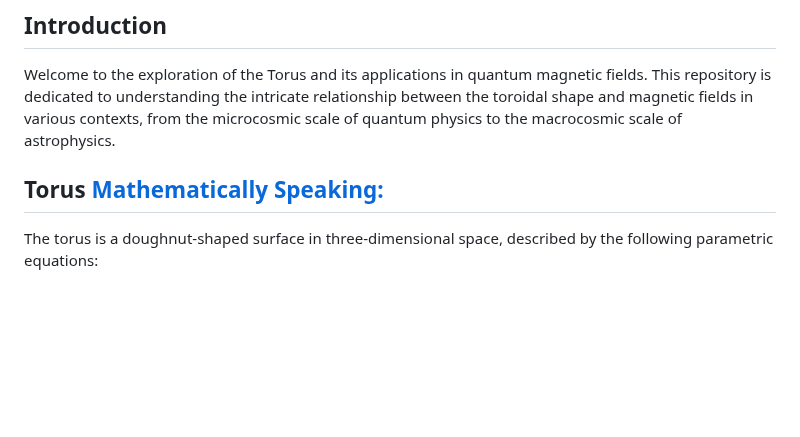
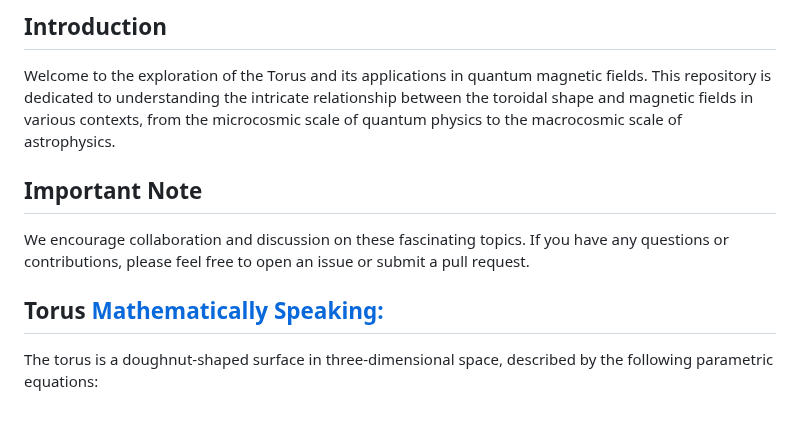
Before and after one commit to Quantum-Software-Development/Torus-Quantum-Magnetic-Field, a Markdown page: README.md, the part around the change. GitHub-like rendering; blank space fills up the shorter version.

Commit message:
Update README.md
Signed-off-by: Fabiana Campanari <fabicampanari@gmail.com>

```diff
--- a/README.md
+++ b/README.md
@@ -7,12 +7,17 @@
 
 Welcome to the exploration of the Torus and its applications in quantum magnetic fields. This repository is dedicated to understanding the intricate relationship between the toroidal shape and magnetic fields in various contexts, from the microcosmic scale of quantum physics to the macrocosmic scale of astrophysics.
 
+
+## Important Note
+
+We encourage collaboration and discussion on these fascinating topics. If you have any questions or contributions, please feel free to open an issue or submit a pull request.
+
+
 ## Torus [Mathematically Speaking:](https://github.com/Quantum-Software-Development/README/blob/de863aea73ea56558093652acb707ef038f17217/torus_pgfplots_package.tex)
 
 The torus is a doughnut-shaped surface in three-dimensional space, described by the following parametric equations:
 
 <br>
-
 
 $$\color{lightblue} \large \begin{align*}
 x(\theta, \phi) &= (R + r \cos \theta) \cos \phi \\
```
